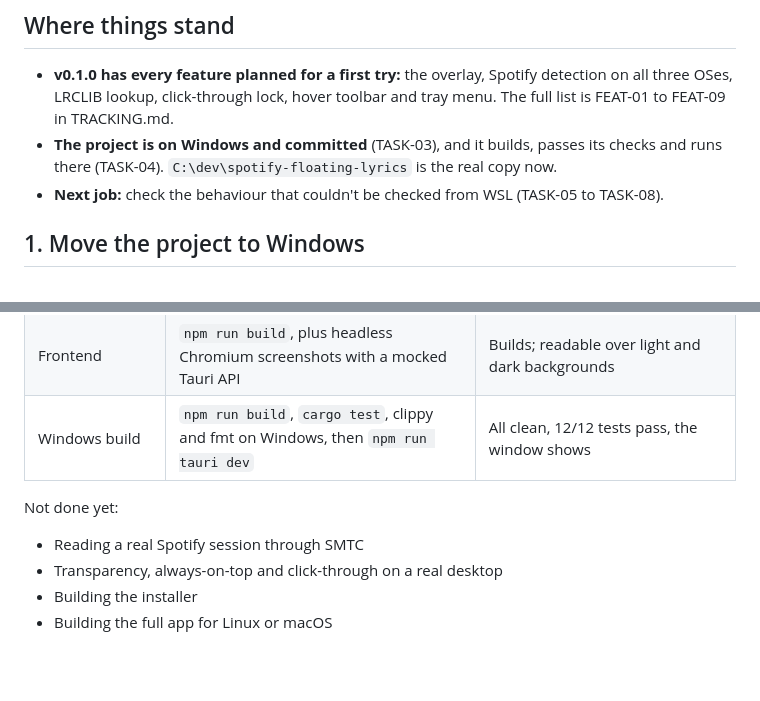
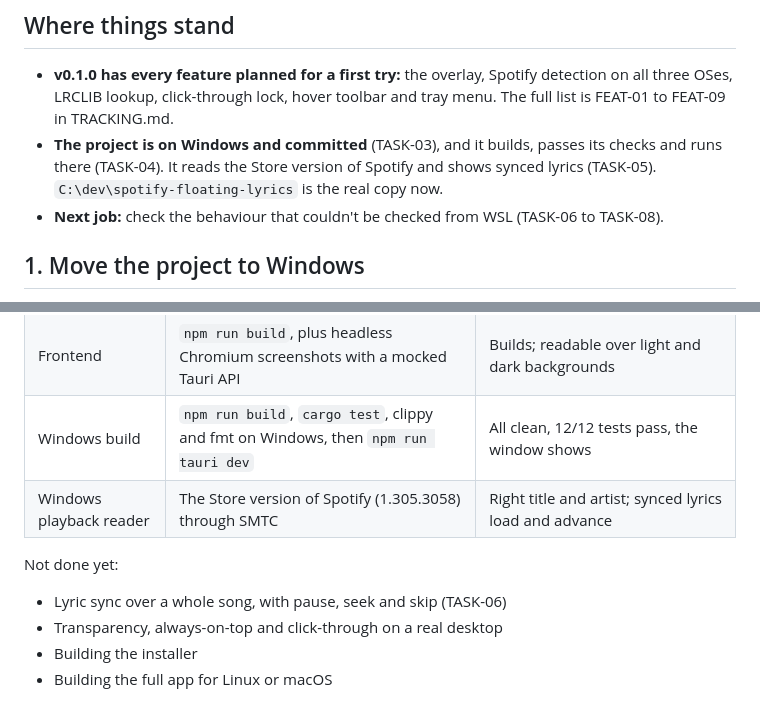
Before and after one commit to harispraba/spotify-floating-lyrics, a Markdown page: HANDOVER.md, 2 parts joined by grey strips. GitHub-like rendering; blank space fills up the shorter version.

```diff
--- a/HANDOVER.md
+++ b/HANDOVER.md
@@ -5,8 +5,8 @@ Written 2026-10-20 at the end of the first build session. The app was written an
 ## Where things stand
 
 - **v0.1.0 has every feature planned for a first try:** the overlay, Spotify detection on all three OSes, LRCLIB lookup, click-through lock, hover toolbar and tray menu. The full list is FEAT-01 to FEAT-09 in TRACKING.md.
-- **The project is on Windows and committed** (TASK-03), and it builds, passes its checks and runs there (TASK-04). `C:\dev\spotify-floating-lyrics` is the real copy now.
-- **Next job:** check the behaviour that couldn't be checked from WSL (TASK-05 to TASK-08).
+- **The project is on Windows and committed** (TASK-03), and it builds, passes its checks and runs there (TASK-04). It reads the Store version of Spotify and shows synced lyrics (TASK-05). `C:\dev\spotify-floating-lyrics` is the real copy now.
+- **Next job:** check the behaviour that couldn't be checked from WSL (TASK-06 to TASK-08).
 
 ## 1. Move the project to Windows
 
@@ -53,10 +53,11 @@ Do these in order:
 | macOS playback reader | Clippy for `aarch64-apple-darwin`, backend code only | Clean |
 | Frontend | `npm run build`, plus headless Chromium screenshots with a mocked Tauri API | Builds; readable over light and dark backgrounds |
 | Windows build | `npm run build`, `cargo test`, clippy and fmt on Windows, then `npm run tauri dev` | All clean, 12/12 tests pass, the window shows |
+| Windows playback reader | The Store version of Spotify (1.305.3058) through SMTC | Right title and artist; synced lyrics load and advance |
 
 Not done yet:
 
-- Reading a real Spotify session through SMTC
+- Lyric sync over a whole song, with pause, seek and skip (TASK-06)
 - Transparency, always-on-top and click-through on a real desktop
 - Building the installer
 - Building the full app for Linux or macOS
```
Also changed, not shown: TRACKING.md (+3 -3 lines).
